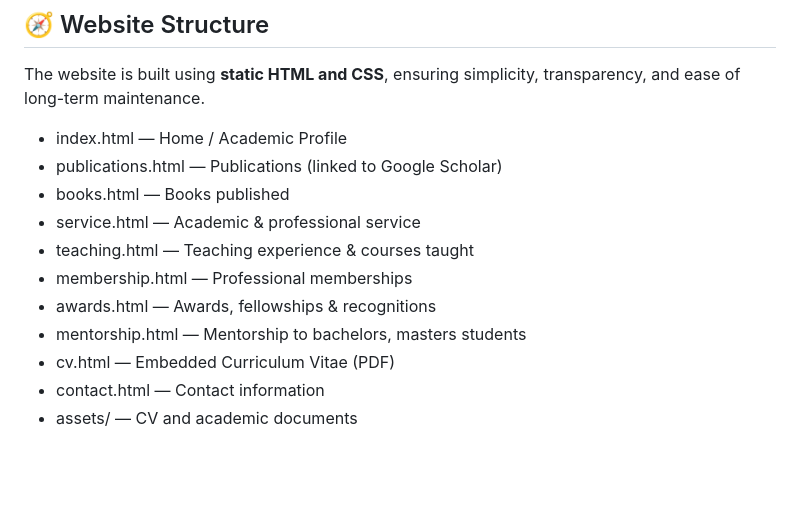
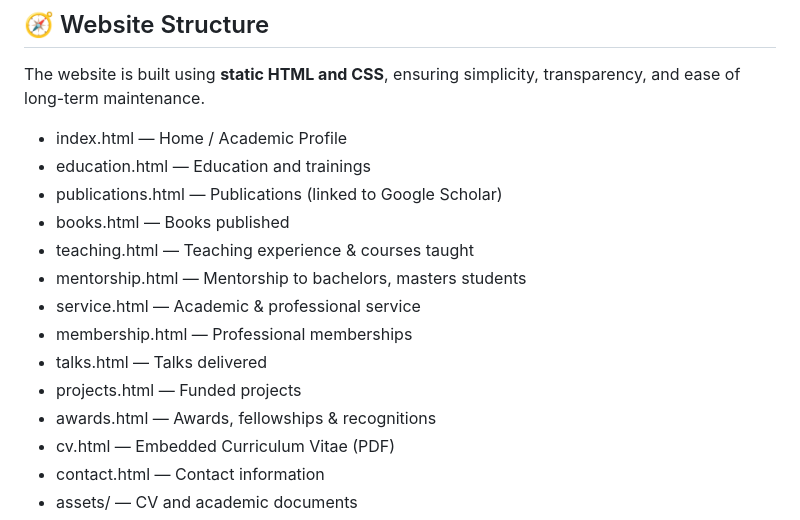
Before and after one commit to ParthaPRay/ParthaPRay.github.io, a Markdown page: README.md, the part around the change. GitHub-like rendering; blank space fills up the shorter version.

```diff
--- a/README.md
+++ b/README.md
@@ -57,13 +57,16 @@ The website is built using **static HTML and CSS**, ensuring simplicity, transpa
 and ease of long-term maintenance.
 
 - index.html — Home / Academic Profile
+- education.html — Education and trainings
 - publications.html — Publications (linked to Google Scholar)
 - books.html — Books published
+- teaching.html — Teaching experience & courses taught
+- mentorship.html — Mentorship to bachelors, masters students
 - service.html — Academic & professional service
-- teaching.html — Teaching experience & courses taught
 - membership.html — Professional memberships
+- talks.html — Talks delivered
+- projects.html — Funded projects
 - awards.html — Awards, fellowships & recognitions
-- mentorship.html — Mentorship to bachelors, masters students
 - cv.html — Embedded Curriculum Vitae (PDF)
 - contact.html — Contact information
 - assets/ — CV and academic documents
```
